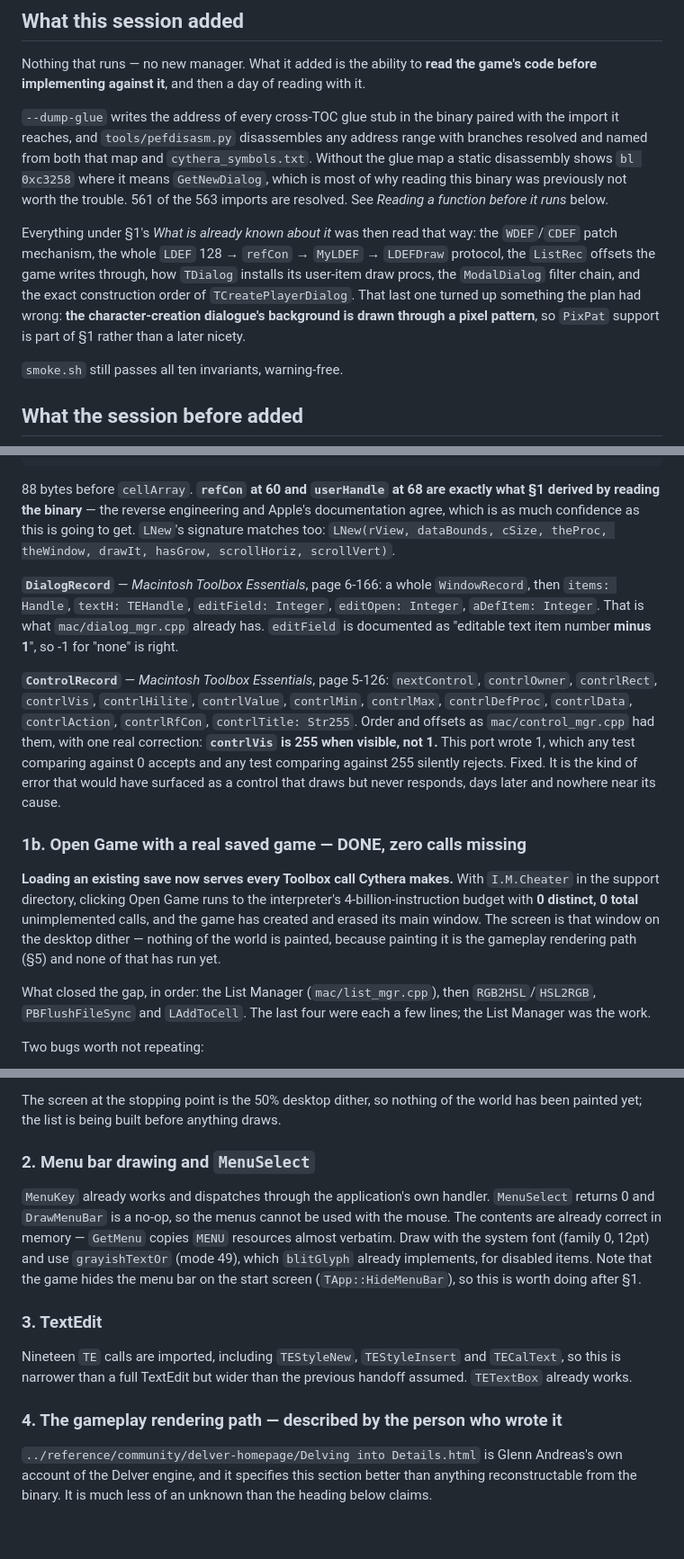
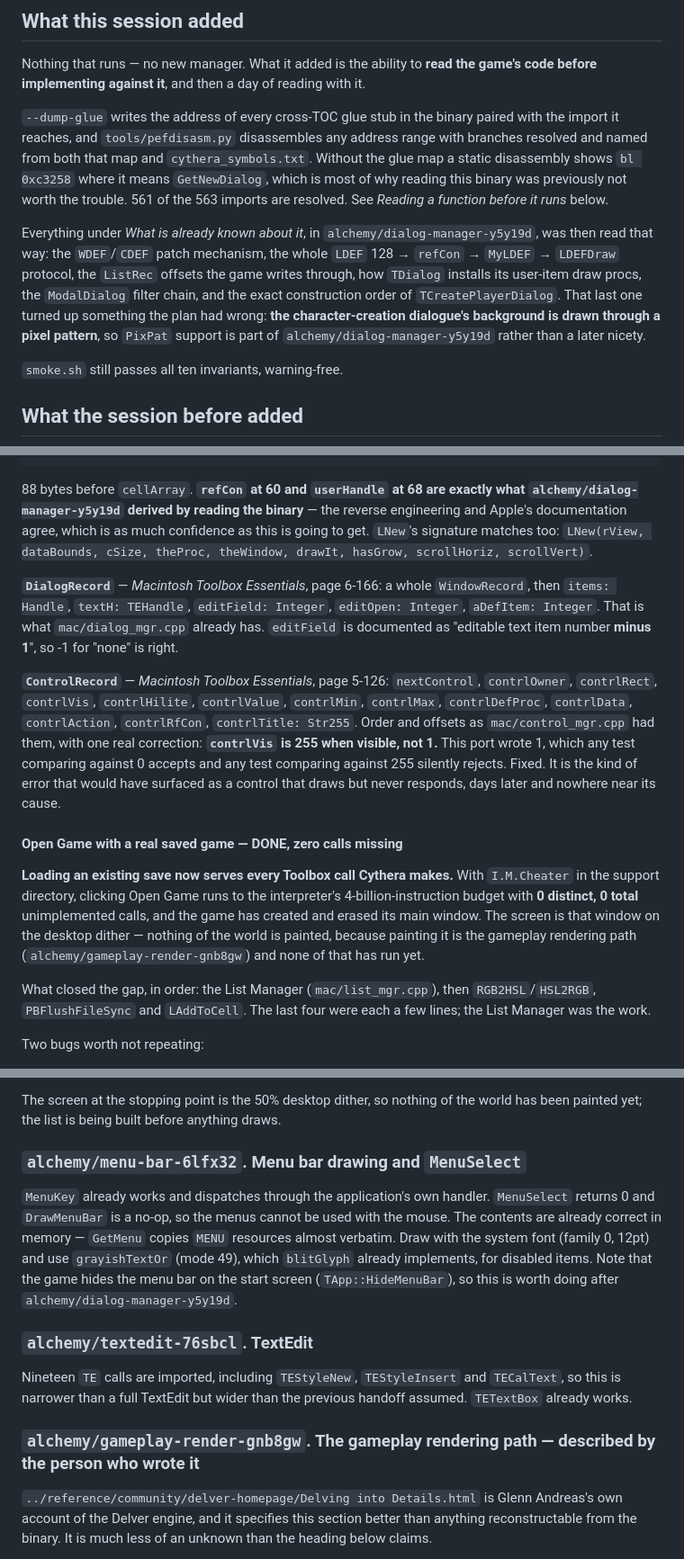
Before and after one commit to ratlizard/alchemy, a Markdown page: port/POWERPC-NOTES.md, 3 parts joined by grey strips. Shown at 90% size. Rendered like a GitHub page; blank space fills up the shorter version.

````diff
--- a/port/POWERPC-NOTES.md
+++ b/port/POWERPC-NOTES.md
@@ -95,14 +95,15 @@ address range with branches resolved and named from both that map and
 binary was previously not worth the trouble. 561 of the 563 imports are
 resolved. See *Reading a function before it runs* below.
 
-Everything under §1's *What is already known about it* was then read that
-way: the `WDEF`/`CDEF` patch mechanism, the whole `LDEF` 128 → `refCon` →
-`MyLDEF` → `LDEFDraw` protocol, the `ListRec` offsets the game writes through,
-how `TDialog` installs its user-item draw procs, the `ModalDialog` filter chain,
-and the exact construction order of `TCreatePlayerDialog`. That last one turned
-up something the plan had wrong: **the character-creation dialogue's background
-is drawn through a pixel pattern**, so `PixPat` support is part of §1 rather
-than a later nicety.
+Everything under *What is already known about it*, in
+`alchemy/dialog-manager-y5y19d`, was then read that way: the `WDEF`/`CDEF`
+patch mechanism, the whole `LDEF` 128 → `refCon` → `MyLDEF` → `LDEFDraw`
+protocol, the `ListRec` offsets the game writes through, how `TDialog` installs
+its user-item draw procs, the `ModalDialog` filter chain, and the exact
+construction order of `TCreatePlayerDialog`. That last one turned up something
+the plan had wrong: **the character-creation dialogue's background is drawn
+through a pixel pattern**, so `PixPat` support is part of
+`alchemy/dialog-manager-y5y19d` rather than a later nicety.
 
 `smoke.sh` still passes all ten invariants, warning-free.
 
@@ -619,10 +627,11 @@ directly rather than making you add up field widths:
 ```
 
 88 bytes before `cellArray`. **`refCon` at 60 and `userHandle` at 68 are
-exactly what §1 derived by reading the binary** — the reverse engineering and
-Apple's documentation agree, which is as much confidence as this is going to
-get. `LNew`'s signature matches too: `LNew(rView, dataBounds, cSize, theProc,
-theWindow, drawIt, hasGrow, scrollHoriz, scrollVert)`.
+exactly what `alchemy/dialog-manager-y5y19d` derived by reading the binary** —
+the reverse engineering and Apple's documentation agree, which is as much
+confidence as this is going to get. `LNew`'s signature matches too:
+`LNew(rView, dataBounds, cSize, theProc, theWindow, drawIt, hasGrow,
+scrollHoriz, scrollVert)`.
 
 **`DialogRecord`** — *Macintosh Toolbox Essentials*, page 6-166: a whole
 `WindowRecord`, then `items: Handle`, `textH: TEHandle`, `editField: Integer`,
@@ -640,15 +649,15 @@ accepts and any test comparing against 255 silently rejects. Fixed. It is the
 kind of error that would have surfaced as a control that draws but never
 responds, days later and nowhere near its cause.
 
-### 1b. Open Game with a real saved game — DONE, zero calls missing
+#### Open Game with a real saved game — DONE, zero calls missing
 
 **Loading an existing save now serves every Toolbox call Cythera makes.** With
 `I.M.Cheater` in the support directory, clicking Open Game runs to the
 interpreter's 4-billion-instruction budget with **0 distinct, 0 total**
 unimplemented calls, and the game has created and erased its main window. The
 screen is that window on the desktop dither — nothing of the world is painted,
-because painting it is the gameplay rendering path (§5) and none of that has
-run yet.
+because painting it is the gameplay rendering path
+(`alchemy/gameplay-render-gnb8gw`) and none of that has run yet.
 
 What closed the gap, in order: the List Manager (`mac/list_mgr.cpp`), then
 `RGB2HSL`/`HSL2RGB`, `PBFlushFileSync` and `LAddToCell`. The last four were
@@ -712,7 +721,7 @@ Standard File picks that instead -- it is also type `DelP` and sorts earlier.
 The screen at the stopping point is the 50% desktop dither, so nothing of the
 world has been painted yet; the list is being built before anything draws.
 
-### 2. Menu bar drawing and `MenuSelect`
+### `alchemy/menu-bar-6lfx32`. Menu bar drawing and `MenuSelect`
 
 `MenuKey` already works and dispatches through the application's own handler.
 `MenuSelect` returns 0 and `DrawMenuBar` is a no-op, so the menus cannot be used
@@ -720,15 +729,16 @@ with the mouse. The contents are already correct in memory — `GetMenu` copies
 `MENU` resources almost verbatim. Draw with the system font (family 0, 12pt) and
 use `grayishTextOr` (mode 49), which `blitGlyph` already implements, for
 disabled items. Note that the game hides the menu bar on the start screen
-(`TApp::HideMenuBar`), so this is worth doing after §1.
+(`TApp::HideMenuBar`), so this is worth doing after
+`alchemy/dialog-manager-y5y19d`.
 
-### 3. TextEdit
+### `alchemy/textedit-76sbcl`. TextEdit
 
 Nineteen `TE` calls are imported, including `TEStyleNew`, `TEStyleInsert` and
 `TECalText`, so this is narrower than a full TextEdit but wider than the
 previous handoff assumed. `TETextBox` already works.
 
-### 4. The gameplay rendering path — described by the person who wrote it
+### `alchemy/gameplay-render-gnb8gw`. The gameplay rendering path — described by the person who wrote it
 
 `../reference/community/delver-homepage/Delving into Details.html` is Glenn
 Andreas's own account of the Delver engine, and it specifies this section
````
Also changed, not shown: other parts of port/POWERPC-NOTES.md (+33 -23 lines), CLAUDE.md (+3 -0 lines), port/README.md (+2 -2 lines).
